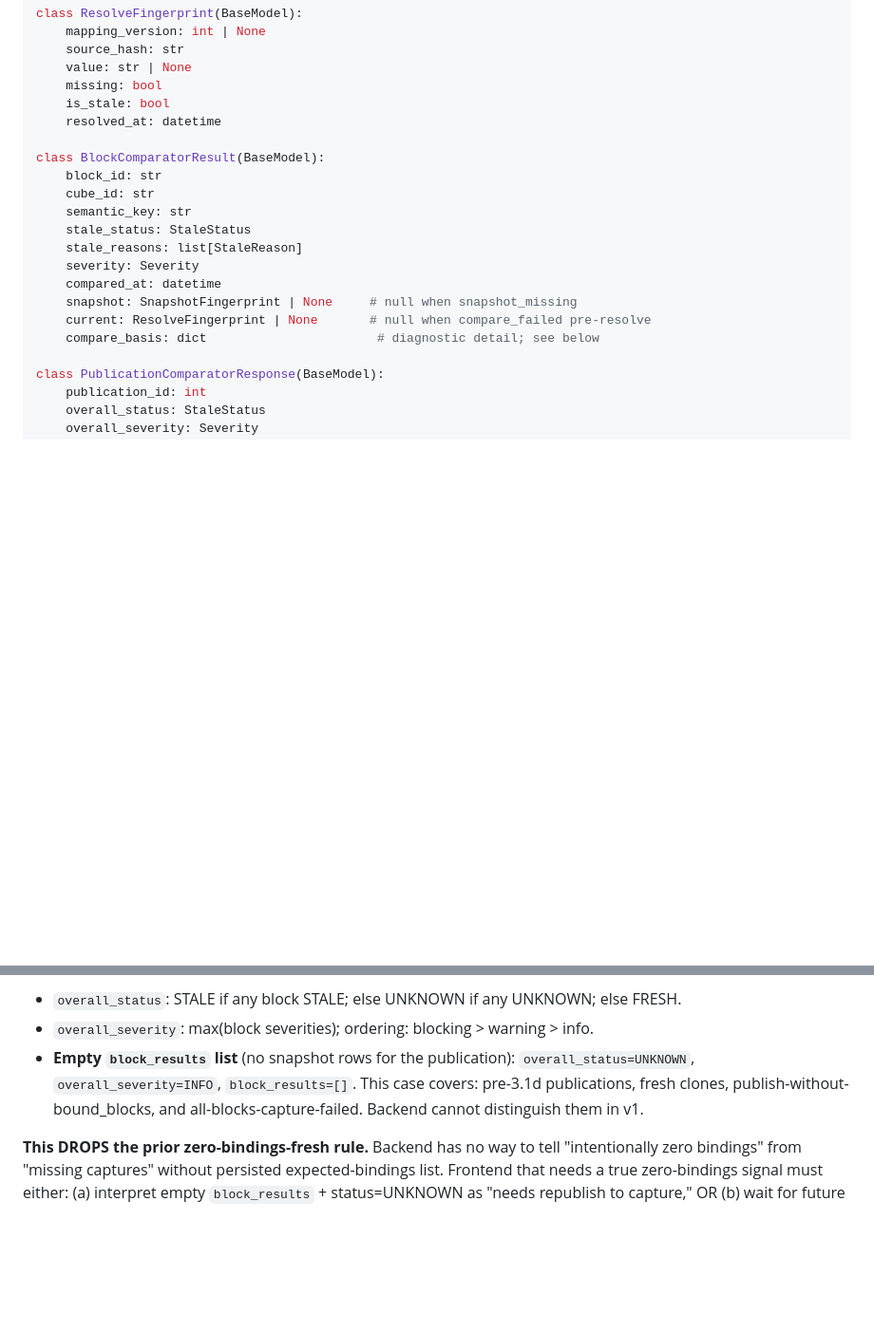
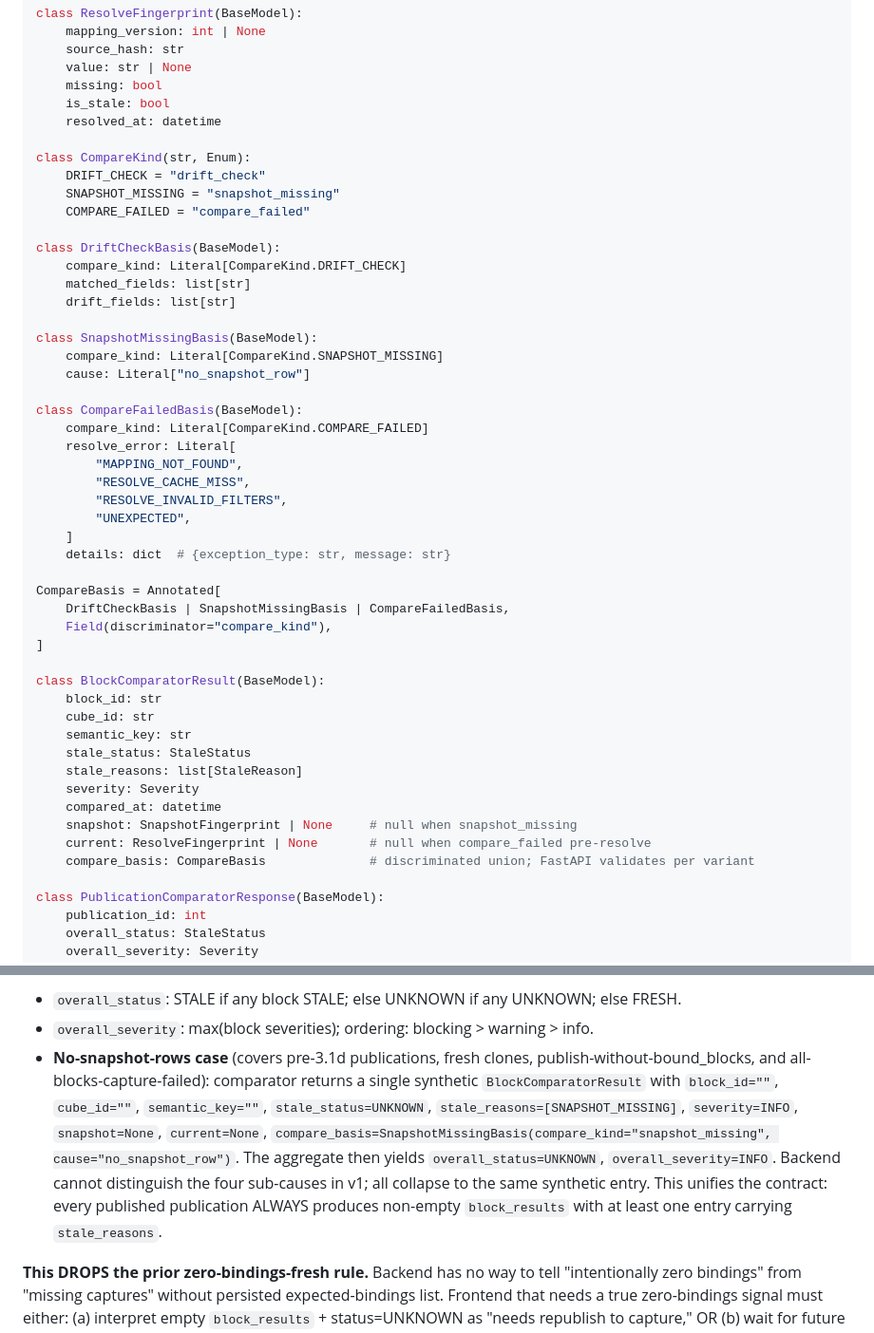
Before and after one commit to Inneren12/Summa-vision-can, a Markdown page: docs/recon/phase-3-1d-recon.md, 2 parts joined by grey strips. Shown at 95% size. GitHub-like rendering; blank space fills up the shorter version.

Commit message:
docs(recon): fix part 1b — synthetic block_results + discriminated CompareBasis (Phase 3.1d)

```diff
--- a/docs/recon/phase-3-1d-recon.md
+++ b/docs/recon/phase-3-1d-recon.md
@@ -166,6 +166,35 @@ class ResolveFingerprint(BaseModel):
     is_stale: bool
     resolved_at: datetime
 
+class CompareKind(str, Enum):
+    DRIFT_CHECK = "drift_check"
+    SNAPSHOT_MISSING = "snapshot_missing"
+    COMPARE_FAILED = "compare_failed"
+
+class DriftCheckBasis(BaseModel):
+    compare_kind: Literal[CompareKind.DRIFT_CHECK]
+    matched_fields: list[str]
+    drift_fields: list[str]
+
+class SnapshotMissingBasis(BaseModel):
+    compare_kind: Literal[CompareKind.SNAPSHOT_MISSING]
+    cause: Literal["no_snapshot_row"]
+
+class CompareFailedBasis(BaseModel):
+    compare_kind: Literal[CompareKind.COMPARE_FAILED]
+    resolve_error: Literal[
+        "MAPPING_NOT_FOUND",
+        "RESOLVE_CACHE_MISS",
+        "RESOLVE_INVALID_FILTERS",
+        "UNEXPECTED",
+    ]
+    details: dict  # {exception_type: str, message: str}
+
+CompareBasis = Annotated[
+    DriftCheckBasis | SnapshotMissingBasis | CompareFailedBasis,
+    Field(discriminator="compare_kind"),
+]
+
 class BlockComparatorResult(BaseModel):
     block_id: str
     cube_id: str
@@ -176,7 +205,7 @@ class BlockComparatorResult(BaseModel):
     compared_at: datetime
     snapshot: SnapshotFingerprint | None     # null when snapshot_missing
     current: ResolveFingerprint | None       # null when compare_failed pre-resolve
-    compare_basis: dict                       # diagnostic detail; see below
+    compare_basis: CompareBasis              # discriminated union; FastAPI validates per variant
 
 class PublicationComparatorResponse(BaseModel):
     publication_id: int
@@ -222,7 +251,7 @@ compare_basis = {
 **Aggregation rules (locked, BLOCKER-2 Option C):**
 - `overall_status`: STALE if any block STALE; else UNKNOWN if any UNKNOWN; else FRESH.
 - `overall_severity`: max(block severities); ordering: blocking > warning > info.
-- **Empty `block_results` list** (no snapshot rows for the publication): `overall_status=UNKNOWN`, `overall_severity=INFO`, `block_results=[]`. This case covers: pre-3.1d publications, fresh clones, publish-without-bound_blocks, and all-blocks-capture-failed. Backend cannot distinguish them in v1.
+- **No-snapshot-rows case** (covers pre-3.1d publications, fresh clones, publish-without-bound_blocks, and all-blocks-capture-failed): comparator returns a single synthetic `BlockComparatorResult` with `block_id=""`, `cube_id=""`, `semantic_key=""`, `stale_status=UNKNOWN`, `stale_reasons=[SNAPSHOT_MISSING]`, `severity=INFO`, `snapshot=None`, `current=None`, `compare_basis=SnapshotMissingBasis(compare_kind="snapshot_missing", cause="no_snapshot_row")`. The aggregate then yields `overall_status=UNKNOWN`, `overall_severity=INFO`. Backend cannot distinguish the four sub-causes in v1; all collapse to the same synthetic entry. This unifies the contract: every published publication ALWAYS produces non-empty `block_results` with at least one entry carrying `stale_reasons`.
 
 **This DROPS the prior zero-bindings-fresh rule.** Backend has no way to tell "intentionally zero bindings" from "missing captures" without persisted expected-bindings list. Frontend that needs a true zero-bindings signal must either:
 (a) interpret empty `block_results` + status=UNKNOWN as "needs republish to capture," OR
```
